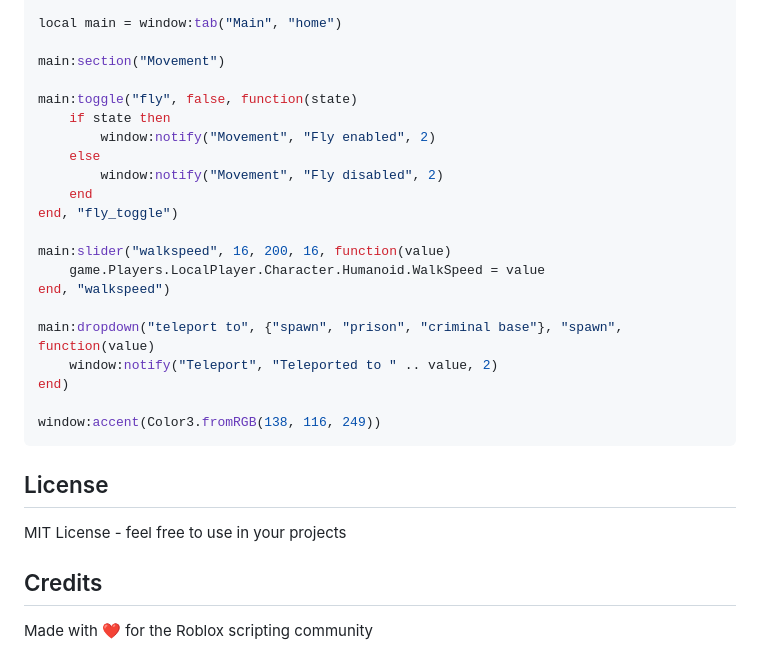
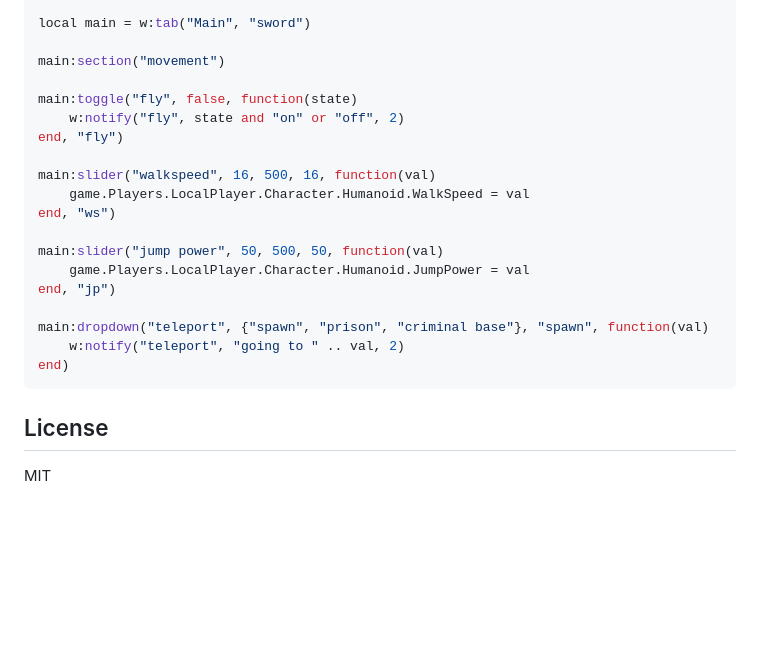
Before and after one commit to Justanewplayer19/KyriLib, a Markdown page: README.md, the part around one of its changes. Rendered like a GitHub page; blank space fills up the shorter version.

````diff
--- a/README.md
+++ b/README.md
@@ -180,32 +163,26 @@ local window = KyriLib.new("prison life", {
 })
 
-local main = window:tab("Main", "home")
+local main = w:tab("Main", "sword")
 
-main:section("Movement")
+main:section("movement")
 
 main:toggle("fly", false, function(state)
-    if state then
-        window:notify("Movement", "Fly enabled", 2)
-    else
-        window:notify("Movement", "Fly disabled", 2)
-    end
-end, "fly_toggle")
+    w:notify("fly", state and "on" or "off", 2)
+end, "fly")
 
-main:slider("walkspeed", 16, 200, 16, function(value)
-    game.Players.LocalPlayer.Character.Humanoid.WalkSpeed = value
-end, "walkspeed")
+main:slider("walkspeed", 16, 500, 16, function(val)
+    game.Players.LocalPlayer.Character.Humanoid.WalkSpeed = val
+end, "ws")
 
-main:dropdown("teleport to", {"spawn", "prison", "criminal base"}, "spawn", function(value)
-    window:notify("Teleport", "Teleported to " .. value, 2)
+main:slider("jump power", 50, 500, 50, function(val)
+    game.Players.LocalPlayer.Character.Humanoid.JumpPower = val
+end, "jp")
+
+main:dropdown("teleport", {"spawn", "prison", "criminal base"}, "spawn", function(val)
+    w:notify("teleport", "going to " .. val, 2)
 end)
-
-window:accent(Color3.fromRGB(138, 116, 249))
 ```
 
 ## License
 
-MIT License - feel free to use in your projects
-
-## Credits
-
-Made with ❤️ for the Roblox scripting community
+MIT
````
Also changed, not shown: other parts of README.md (+79 -96 lines).
